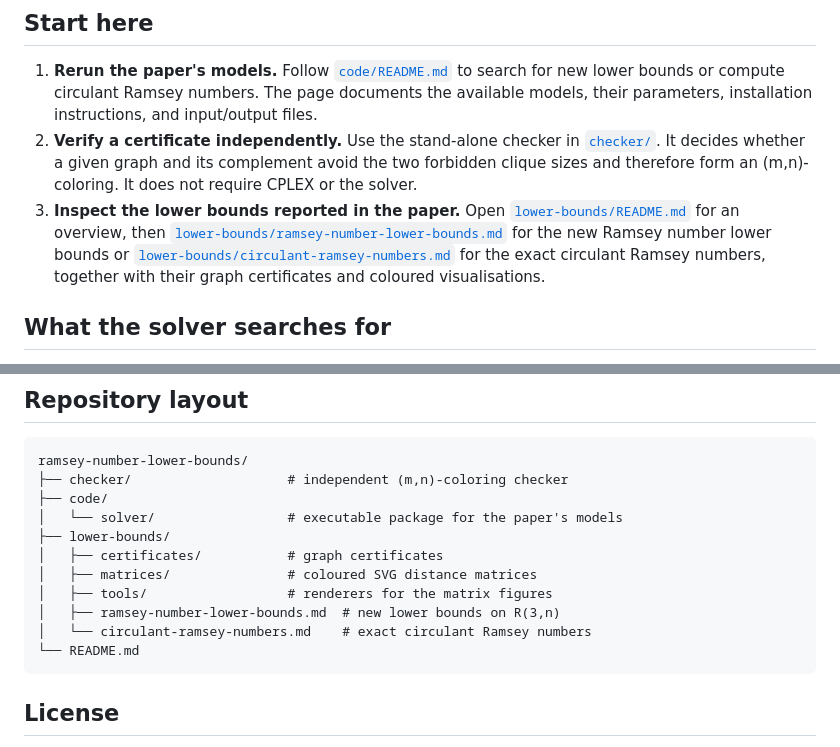
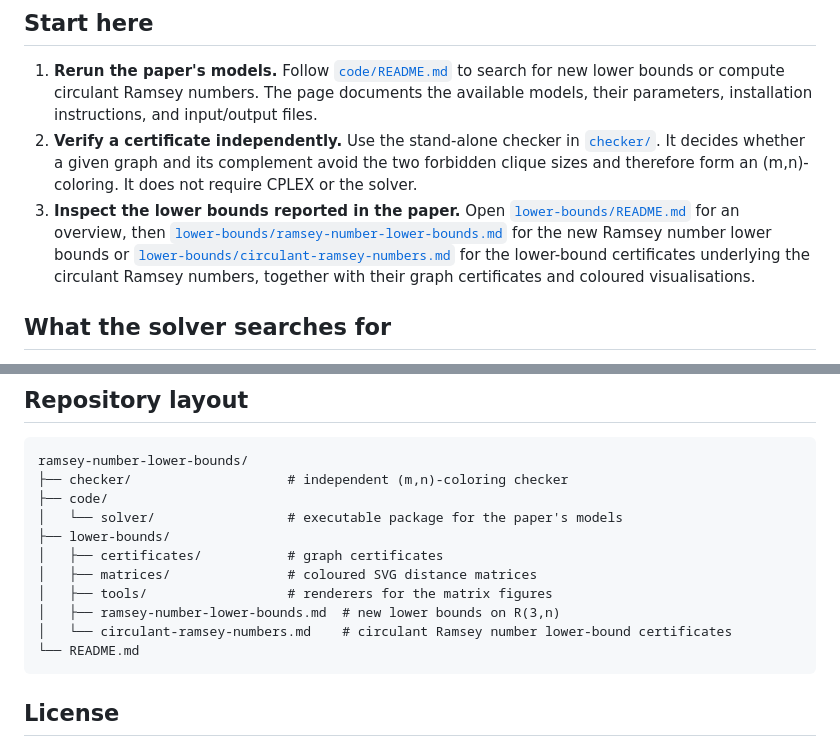
Before and after one commit to fabiofurini/ramsey-number-lower-bounds, a Markdown page: README.md, 2 parts joined by grey strips. GitHub-like rendering.

Commit message:
Stop calling the circulant Ramsey number page 'exact' on its own
These files are lower-bound certificates only; exactness comes from the
paper's separate infeasibility proofs, not from the certificates
themselves. Reword the remaining index/pointer descriptions to match the
clarification already made in circulant-ramsey-numbers.md.

Co-Authored-By: Claude Sonnet 5 <noreply@anthropic.com>

````diff
--- a/README.md
+++ b/README.md
@@ -24,7 +24,7 @@ This repository provides the computational material needed to rerun the mathemat
 
 1. **Rerun the paper's models.** Follow [`code/README.md`](code/README.md) to search for new lower bounds or compute circulant Ramsey numbers. The page documents the available models, their parameters, installation instructions, and input/output files.
 2. **Verify a certificate independently.** Use the stand-alone checker in [`checker/`](checker/README.md). It decides whether a given graph and its complement avoid the two forbidden clique sizes and therefore form an (m,n)-coloring. It does not require CPLEX or the solver.
-3. **Inspect the lower bounds reported in the paper.** Open [`lower-bounds/README.md`](lower-bounds/README.md) for an overview, then [`lower-bounds/ramsey-number-lower-bounds.md`](lower-bounds/ramsey-number-lower-bounds.md) for the new Ramsey number lower bounds or [`lower-bounds/circulant-ramsey-numbers.md`](lower-bounds/circulant-ramsey-numbers.md) for the exact circulant Ramsey numbers, together with their graph certificates and coloured visualisations.
+3. **Inspect the lower bounds reported in the paper.** Open [`lower-bounds/README.md`](lower-bounds/README.md) for an overview, then [`lower-bounds/ramsey-number-lower-bounds.md`](lower-bounds/ramsey-number-lower-bounds.md) for the new Ramsey number lower bounds or [`lower-bounds/circulant-ramsey-numbers.md`](lower-bounds/circulant-ramsey-numbers.md) for the lower-bound certificates underlying the circulant Ramsey numbers, together with their graph certificates and coloured visualisations.
 
 ## What the solver searches for
 
@@ -46,7 +46,7 @@ ramsey-number-lower-bounds/
 │   ├── matrices/               # coloured SVG distance matrices
 │   ├── tools/                  # renderers for the matrix figures
 │   ├── ramsey-number-lower-bounds.md  # new lower bounds on R(3,n)
-│   └── circulant-ramsey-numbers.md    # exact circulant Ramsey numbers
+│   └── circulant-ramsey-numbers.md    # circulant Ramsey number lower-bound certificates
 └── README.md
 ```
 
````
Also changed, not shown: lower-bounds/README.md (+1 -1 lines).
